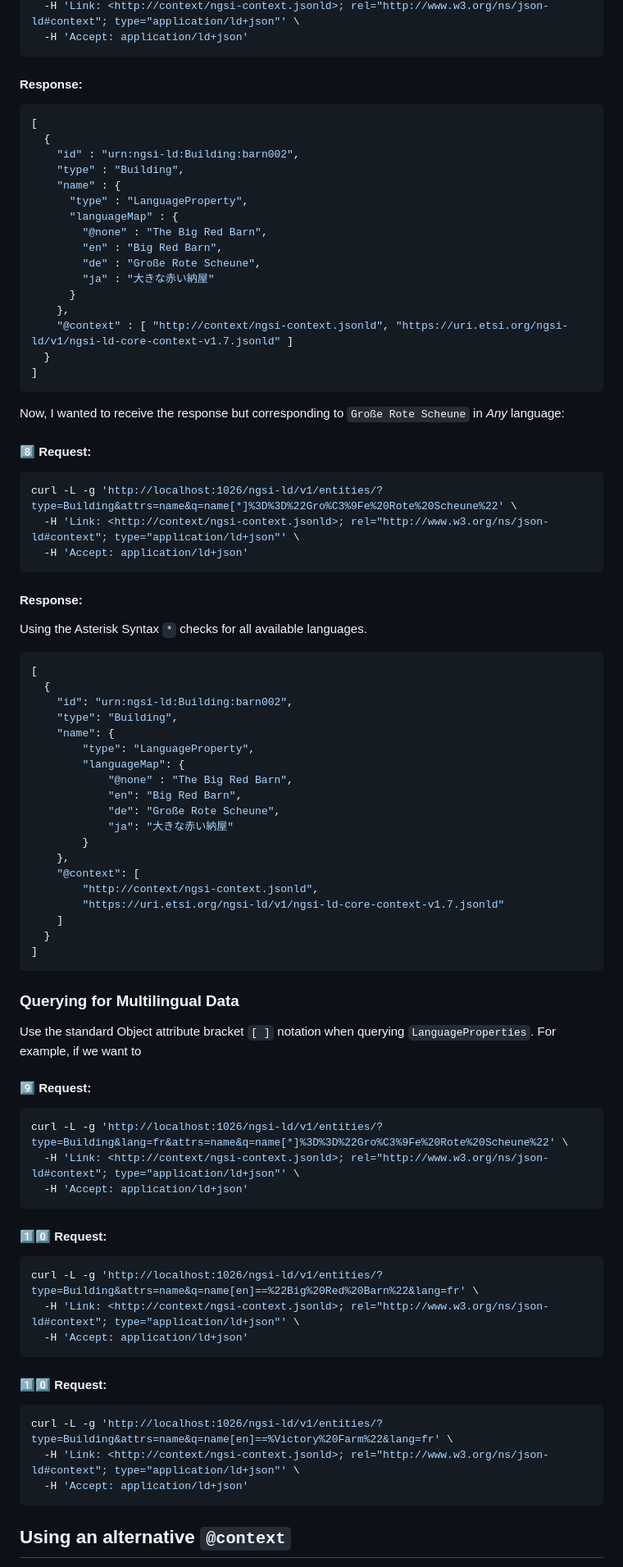
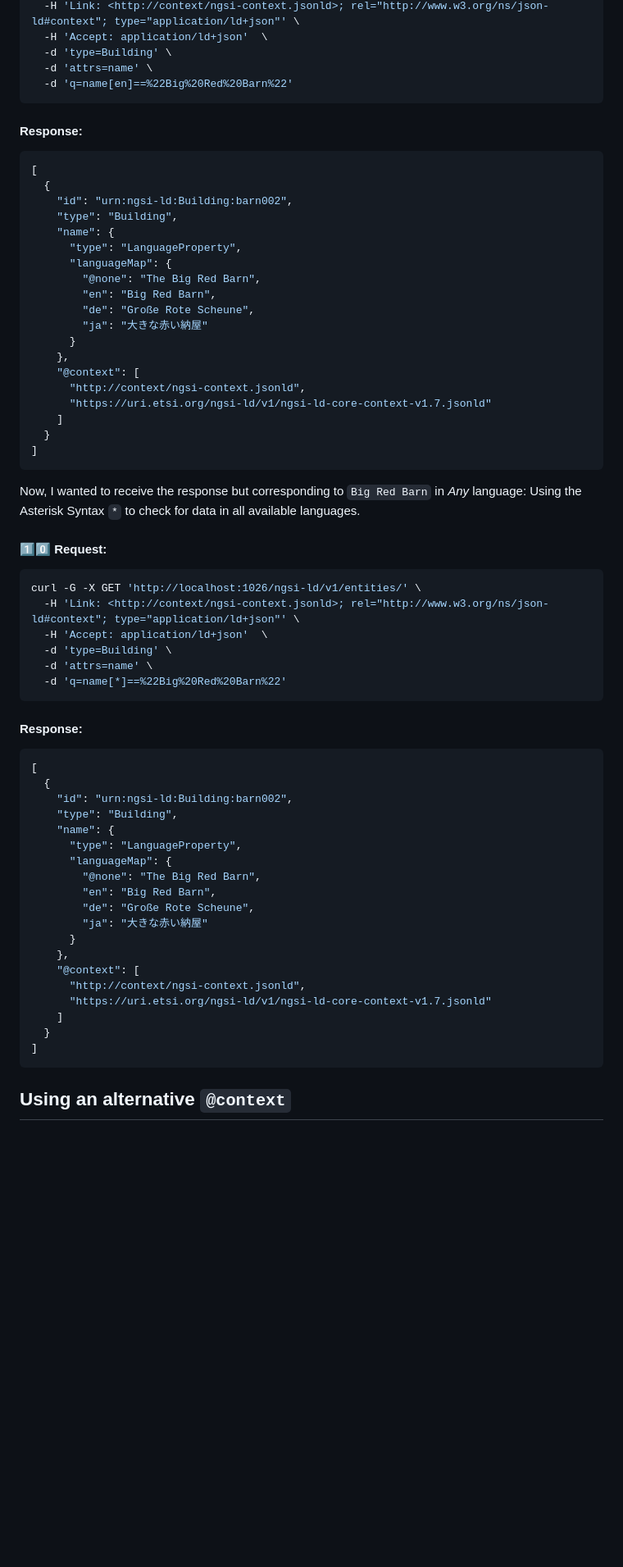
Before and after one commit to FIWARE/tutorials.Extended-Properties, a Markdown page: README.md, the part around one of its changes. Shown at 82% size. Drawn GitHub-style; blank space fills up the shorter version.

````diff
--- a/README.md
+++ b/README.md
@@ -546,5 +624,8 @@ curl -L -g 'http://localhost:1026/ngsi-ld/v1/entities/?type=Building&attrs=name&
   -H 'Link: <http://context/ngsi-context.jsonld>; rel="http://www.w3.org/ns/json-ld#context"; type="application/ld+json"' \
-  -H 'Accept: application/ld+json'
+  -H 'Accept: application/ld+json'  \
+  -d 'type=Building' \
+  -d 'attrs=name' \
+  -d 'q=name[en]==%22Big%20Red%20Barn%22'
 ```
 
 #### Response:
@@ -552,36 +633,40 @@ curl -L -g 'http://localhost:1026/ngsi-ld/v1/entities/?type=Building&attrs=name&
 ```json
 [
   {
-    "id" : "urn:ngsi-ld:Building:barn002",
-    "type" : "Building",
-    "name" : {
-      "type" : "LanguageProperty",
-      "languageMap" : {
-        "@none" : "The Big Red Barn",
-        "en" : "Big Red Barn",
-        "de" : "Große Rote Scheune",
-        "ja" : "大きな赤い納屋"
+    "id": "urn:ngsi-ld:Building:barn002",
+    "type": "Building",
+    "name": {
+      "type": "LanguageProperty",
+      "languageMap": {
+        "@none": "The Big Red Barn",
+        "en": "Big Red Barn",
+        "de": "Große Rote Scheune",
+        "ja": "大きな赤い納屋"
       }
     },
-    "@context" : [ "http://context/ngsi-context.jsonld", "https://uri.etsi.org/ngsi-ld/v1/ngsi-ld-core-context-v1.7.jsonld" ]
+    "@context": [
+      "http://context/ngsi-context.jsonld",
+      "https://uri.etsi.org/ngsi-ld/v1/ngsi-ld-core-context-v1.7.jsonld"
+    ]
   }
 ]
 ```
 
-Now, I wanted to receive the response but corresponding to `Große Rote Scheune` in *Any* language:
+Now, I wanted to receive the response but corresponding to `Big Red Barn` in _Any_ language:
+Using the Asterisk Syntax `*` to check for data in all available languages.
 
-#### :eight: Request:
+#### 1️⃣0️⃣ Request:
 
 ```console
-curl -L -g 'http://localhost:1026/ngsi-ld/v1/entities/?type=Building&attrs=name&q=name[*]%3D%3D%22Gro%C3%9Fe%20Rote%20Scheune%22' \
+curl -G -X GET 'http://localhost:1026/ngsi-ld/v1/entities/' \
   -H 'Link: <http://context/ngsi-context.jsonld>; rel="http://www.w3.org/ns/json-ld#context"; type="application/ld+json"' \
-  -H 'Accept: application/ld+json'
+  -H 'Accept: application/ld+json'  \
+  -d 'type=Building' \
+  -d 'attrs=name' \
+  -d 'q=name[*]==%22Big%20Red%20Barn%22'
 ```
 
-
 #### Response:
-
-Using the Asterisk Syntax `*` checks for all available languages.
 
 ```json
 [
@@ -589,55 +674,21 @@ Using the Asterisk Syntax `*` checks for all available languages.
     "id": "urn:ngsi-ld:Building:barn002",
     "type": "Building",
     "name": {
-        "type": "LanguageProperty",
-        "languageMap": {
-            "@none" : "The Big Red Barn",
-            "en": "Big Red Barn",
-            "de": "Große Rote Scheune",
-            "ja": "大きな赤い納屋"
-        }
+      "type": "LanguageProperty",
+      "languageMap": {
+        "@none": "The Big Red Barn",
+        "en": "Big Red Barn",
+        "de": "Große Rote Scheune",
+        "ja": "大きな赤い納屋"
+      }
     },
     "@context": [
-        "http://context/ngsi-context.jsonld",
-        "https://uri.etsi.org/ngsi-ld/v1/ngsi-ld-core-context-v1.7.jsonld"
+      "http://context/ngsi-context.jsonld",
+      "https://uri.etsi.org/ngsi-ld/v1/ngsi-ld-core-context-v1.7.jsonld"
     ]
   }
 ]
 ```
-
-
-
-### Querying for Multilingual Data
-
-Use the standard Object attribute bracket `[ ]` notation when querying `LanguageProperties`. For example, if we want to
-
-#### :nine: Request:
-
-```console
-curl -L -g 'http://localhost:1026/ngsi-ld/v1/entities/?type=Building&lang=fr&attrs=name&q=name[*]%3D%3D%22Gro%C3%9Fe%20Rote%20Scheune%22' \
-  -H 'Link: <http://context/ngsi-context.jsonld>; rel="http://www.w3.org/ns/json-ld#context"; type="application/ld+json"' \
-  -H 'Accept: application/ld+json'
-```
-
-
-#### :one::zero: Request:
-
-
-
-```console
-curl -L -g 'http://localhost:1026/ngsi-ld/v1/entities/?type=Building&attrs=name&q=name[en]==%22Big%20Red%20Barn%22&lang=fr' \
-  -H 'Link: <http://context/ngsi-context.jsonld>; rel="http://www.w3.org/ns/json-ld#context"; type="application/ld+json"' \
-  -H 'Accept: application/ld+json'
-```
-
-#### :one::zero: Request:
-
-```console
-curl -L -g 'http://localhost:1026/ngsi-ld/v1/entities/?type=Building&attrs=name&q=name[en]==%Victory%20Farm%22&lang=fr' \
-  -H 'Link: <http://context/ngsi-context.jsonld>; rel="http://www.w3.org/ns/json-ld#context"; type="application/ld+json"' \
-  -H 'Accept: application/ld+json'
-```
-
 
 ## Using an alternative `@context`
 
````
Also changed, not shown: other parts of README.md (+227 -152 lines).
